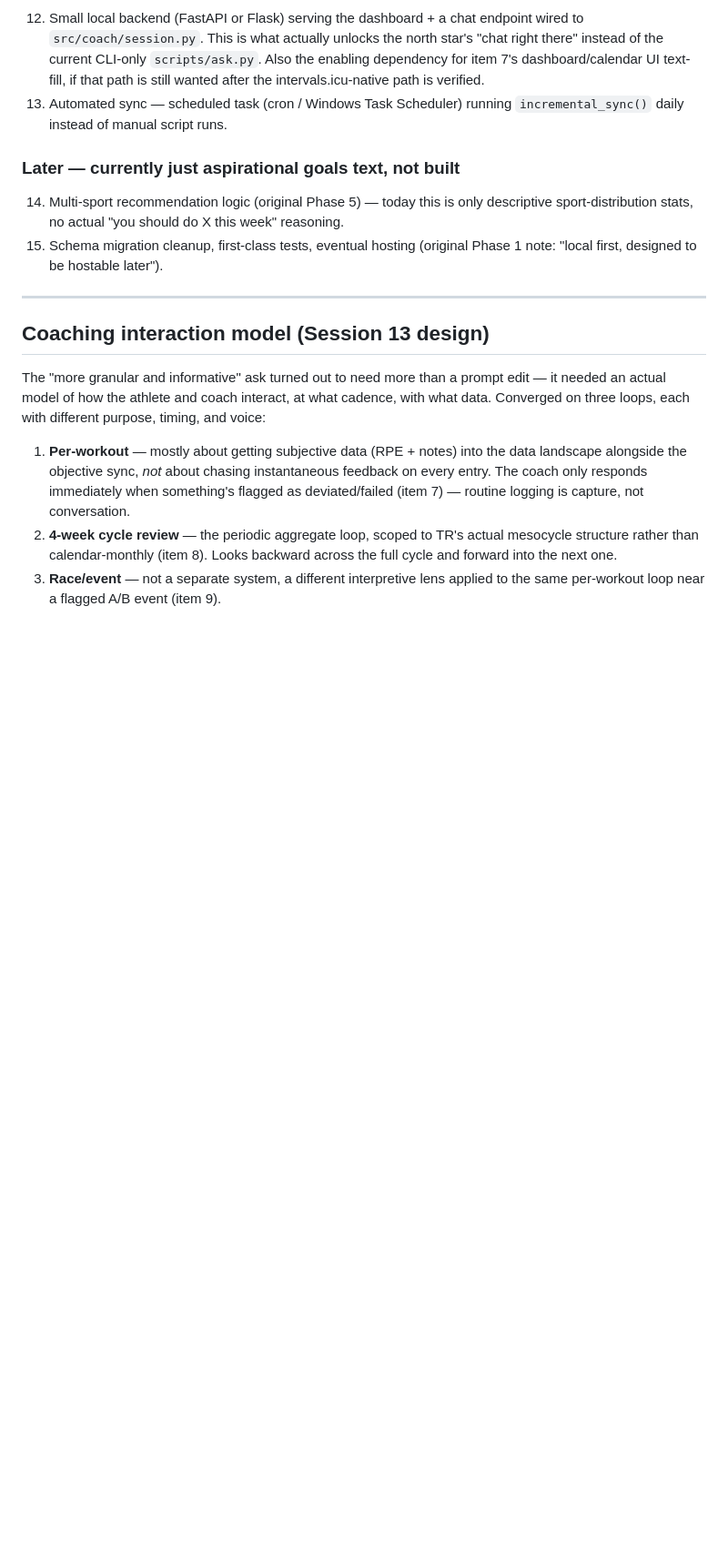
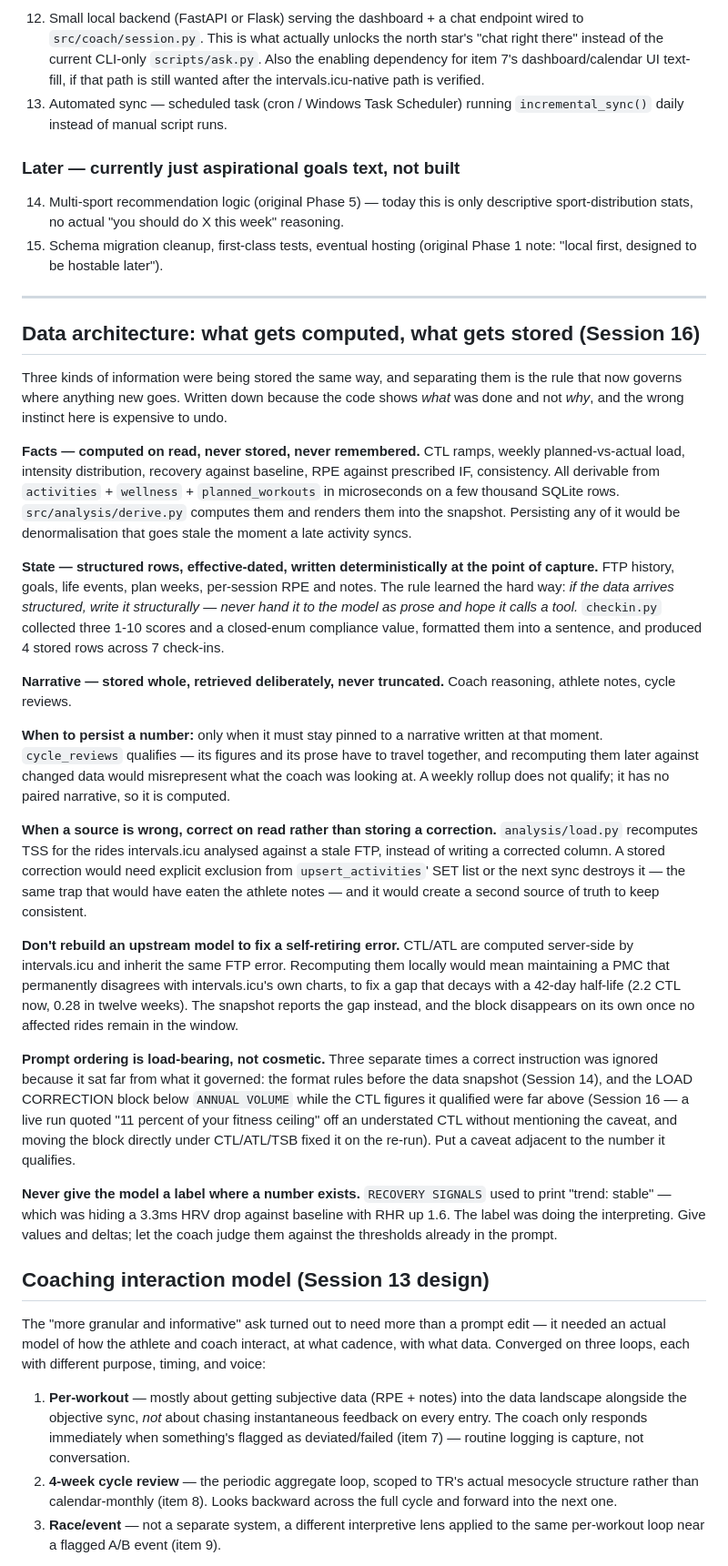
Before and after one commit to iauger/Fitness-Coach, a Markdown page: ROADMAP.md, the part around one of its changes. Shown at 91% size. GitHub-like rendering; blank space fills up the shorter version.

```diff
--- a/ROADMAP.md
+++ b/ROADMAP.md
@@ -557,6 +582,56 @@ current setup, to ground that discovery rather than starting from a blank page:
 
 ---
 
+## Data architecture: what gets computed, what gets stored (Session 16)
+
+Three kinds of information were being stored the same way, and separating them is the rule that
+now governs where anything new goes. Written down because the code shows *what* was done and
+not *why*, and the wrong instinct here is expensive to undo.
+
+**Facts — computed on read, never stored, never remembered.** CTL ramps, weekly planned-vs-actual
+load, intensity distribution, recovery against baseline, RPE against prescribed IF, consistency.
+All derivable from `activities` + `wellness` + `planned_workouts` in microseconds on a few
+thousand SQLite rows. `src/analysis/derive.py` computes them and renders them into the snapshot.
+Persisting any of it would be denormalisation that goes stale the moment a late activity syncs.
+
+**State — structured rows, effective-dated, written deterministically at the point of capture.**
+FTP history, goals, life events, plan weeks, per-session RPE and notes. The rule learned the hard
+way: *if the data arrives structured, write it structurally — never hand it to the model as prose
+and hope it calls a tool.* `checkin.py` collected three 1-10 scores and a closed-enum compliance
+value, formatted them into a sentence, and produced 4 stored rows across 7 check-ins.
+
+**Narrative — stored whole, retrieved deliberately, never truncated.** Coach reasoning, athlete
+notes, cycle reviews.
+
+**When to persist a number:** only when it must stay pinned to a narrative written at that
+moment. `cycle_reviews` qualifies — its figures and its prose have to travel together, and
+recomputing them later against changed data would misrepresent what the coach was looking at.
+A weekly rollup does not qualify; it has no paired narrative, so it is computed.
+
+**When a source is wrong, correct on read rather than storing a correction.** `analysis/load.py`
+recomputes TSS for the rides intervals.icu analysed against a stale FTP, instead of writing a
+corrected column. A stored correction would need explicit exclusion from `upsert_activities`'
+SET list or the next sync destroys it — the same trap that would have eaten the athlete notes —
+and it would create a second source of truth to keep consistent.
+
+**Don't rebuild an upstream model to fix a self-retiring error.** CTL/ATL are computed
+server-side by intervals.icu and inherit the same FTP error. Recomputing them locally would mean
+maintaining a PMC that permanently disagrees with intervals.icu's own charts, to fix a gap that
+decays with a 42-day half-life (2.2 CTL now, 0.28 in twelve weeks). The snapshot reports the gap
+instead, and the block disappears on its own once no affected rides remain in the window.
+
+**Prompt ordering is load-bearing, not cosmetic.** Three separate times a correct instruction was
+ignored because it sat far from what it governed: the format rules before the data snapshot
+(Session 14), and the LOAD CORRECTION block below `ANNUAL VOLUME` while the CTL figures it
+qualified were far above (Session 16 — a live run quoted "11 percent of your fitness ceiling"
+off an understated CTL without mentioning the caveat, and moving the block directly under
+CTL/ATL/TSB fixed it on the re-run). Put a caveat adjacent to the number it qualifies.
+
+**Never give the model a label where a number exists.** `RECOVERY SIGNALS` used to print
+"trend: stable" — which was hiding a 3.3ms HRV drop against baseline with RHR up 1.6. The
+label was doing the interpreting. Give values and deltas; let the coach judge them against the
+thresholds already in the prompt.
+
 ## Coaching interaction model (Session 13 design)
 
 The "more granular and informative" ask turned out to need more than a prompt edit — it needed an
```
Also changed, not shown: other parts of ROADMAP.md (+35 -10 lines).
